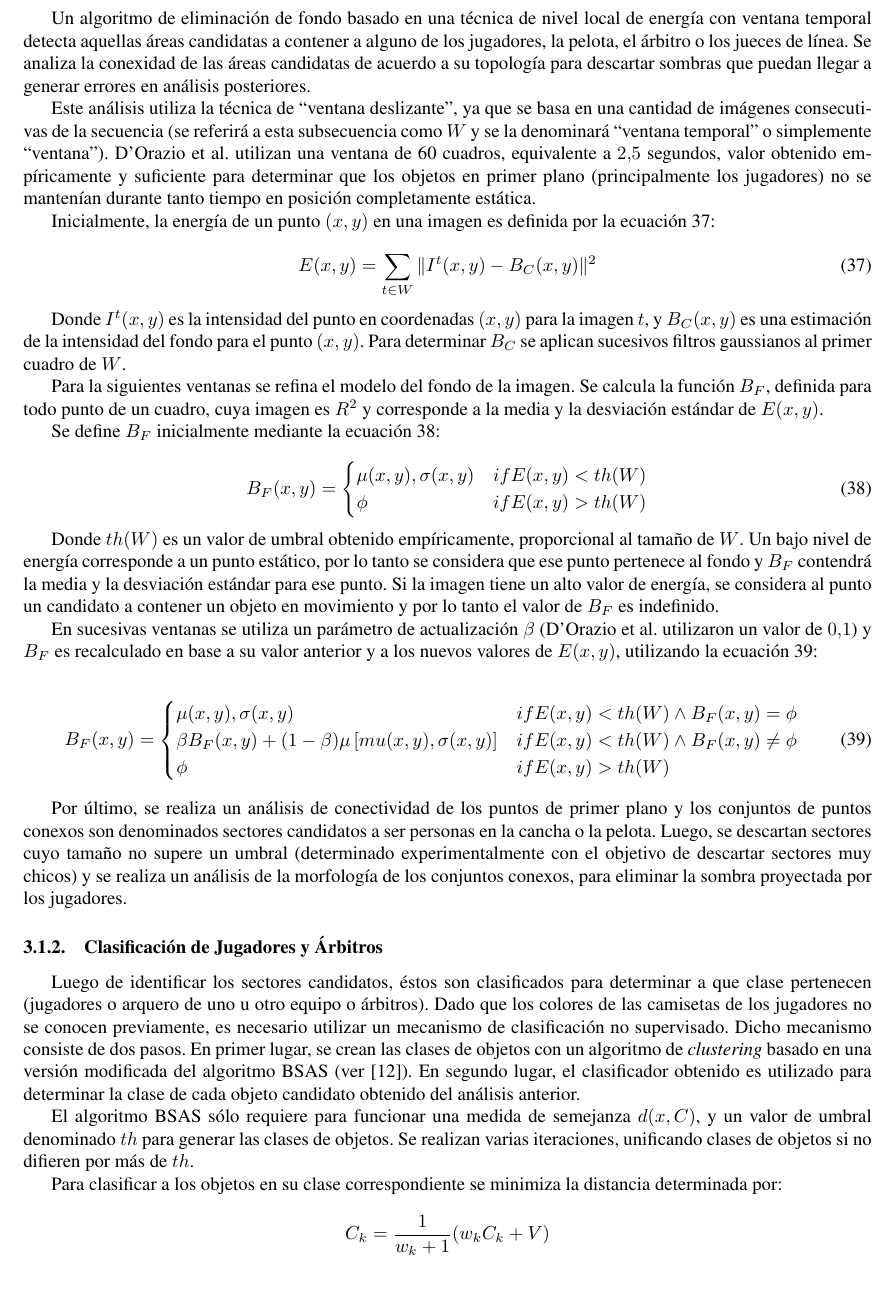
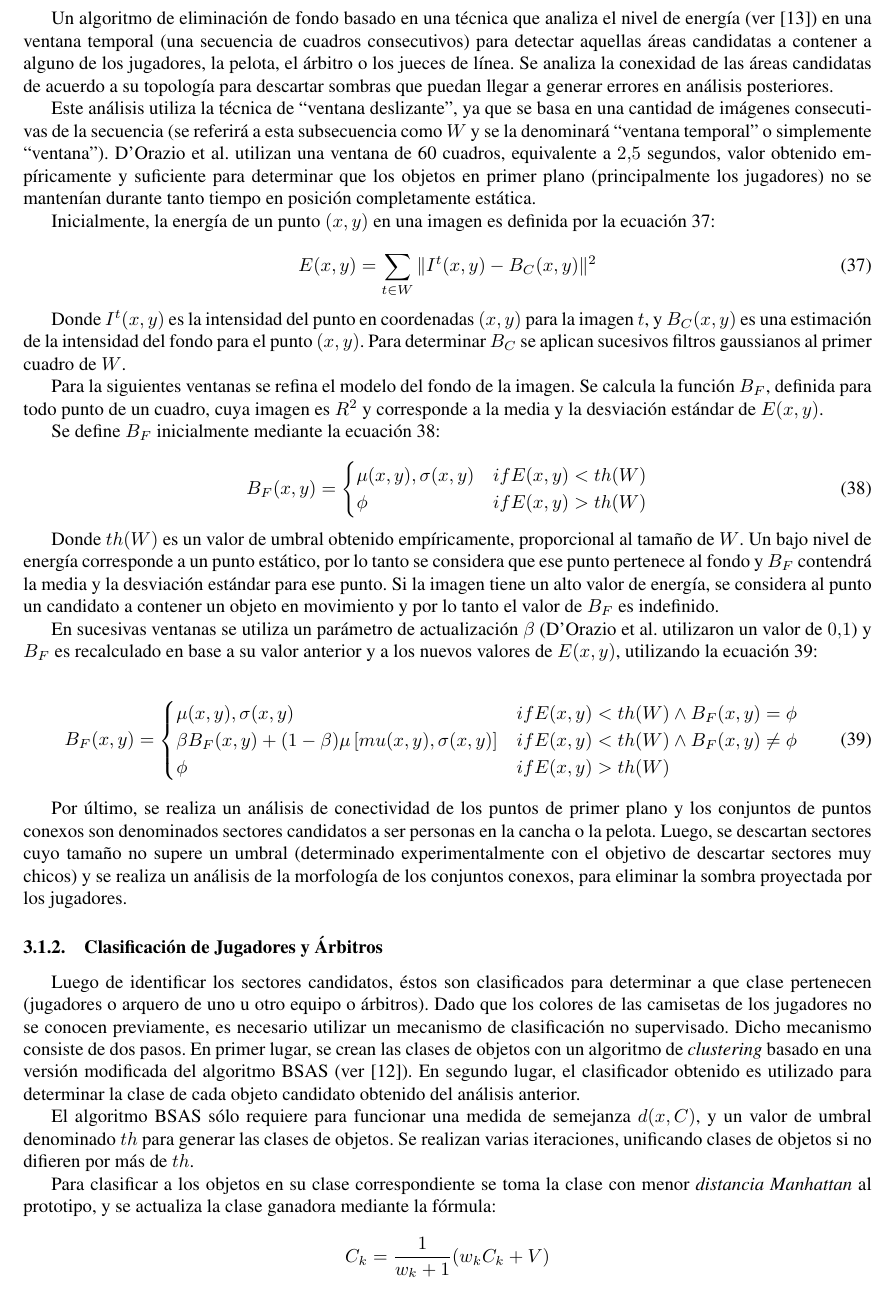
Before and after one commit to champo/proyecto-final, a LaTeX document (doc/state-of-the-art.tex): part of page 13 of 19, cut so that both start at the same text. Compiled offline with pdfLaTeX.

Commit message:
Minor fixes

```diff
--- a/doc/state-of-the-art.tex
+++ b/doc/state-of-the-art.tex
@@ -1222,16 +1222,15 @@ entre jugadores de un mismo equipo. Una computadora central recibe estos datos y
 valida que las mediciones de distintas cámaras sean congruentes.
 
 A continuación se presentan las técnicas de análisis de imagen aplicadas.
-% TODO (eordano): escribir "nivel local de energía en ventana temporal de mejor manera
 % TODO (eordano): buscar cita para esta técnica (21 en el paper de los tanos)
 
 \subsubsection{Extracción del fondo}
-Un algoritmo de eliminación de fondo basado en una técnica de nivel local de
-energía con ventana temporal detecta aquellas áreas candidatas a contener a
-alguno de los jugadores, la pelota, el árbitro o los jueces de línea.
-Se analiza la conexidad de las áreas candidatas de
-acuerdo a su topología para descartar sombras que puedan llegar a generar
-errores en análisis posteriores.
+Un algoritmo de eliminación de fondo basado en una técnica que analiza el nivel
+de energía (ver \cite{tanos-cita-21}) en una ventana temporal (una secuencia de
+cuadros consecutivos) para detectar aquellas áreas candidatas a contener a
+alguno de los jugadores, la pelota, el árbitro o los jueces de línea. Se
+analiza la conexidad de las áreas candidatas de acuerdo a su topología para
+descartar sombras que puedan llegar a generar errores en análisis posteriores.
 
 Este análisis utiliza la técnica de ``ventana deslizante'', ya que
 se basa en una cantidad de imágenes consecutivas de la secuencia (se referirá a
@@ -1321,8 +1320,10 @@ Se realizan varias iteraciones, unificando clases de objetos si no difieren
 por más de $th$.
 
 % TODO: @eordano esto es una distancia? suena a una regla de actualizacion esto...
-Para clasificar a los objetos en su clase correspondiente se minimiza la
-distancia determinada por:
+% REPLY: yeap. Does this look better?
+Para clasificar a los objetos en su clase correspondiente se toma la clase con
+menor \textit{distancia Manhattan} al prototipo, y se actualiza la clase
+ganadora mediante la fórmula:
 \[
   C_k = \frac{1}{w_k+1}(w_k C_k + V)
 \]
```
Also changed, not shown: doc/references.bib (+10 -0 lines).
